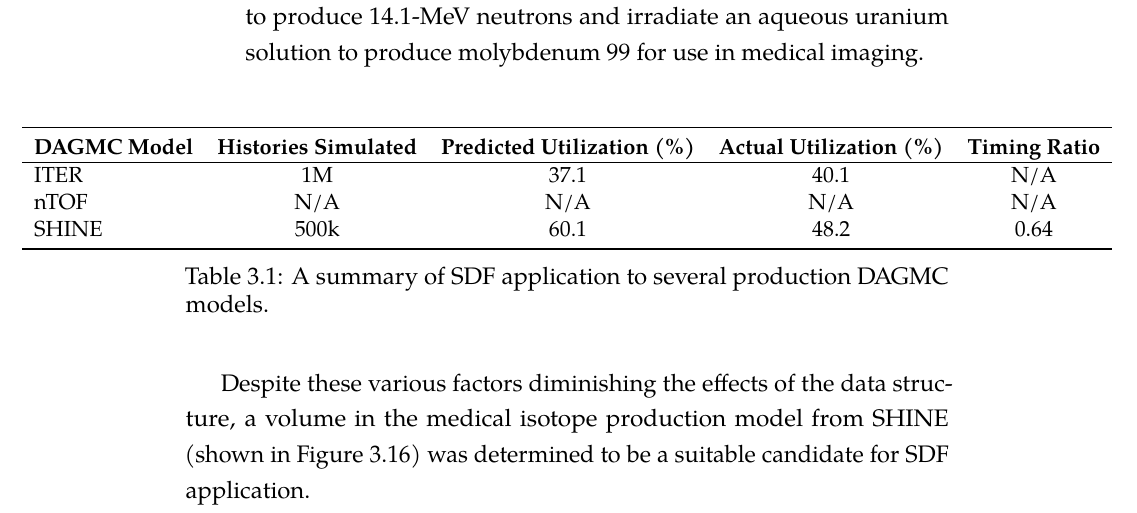
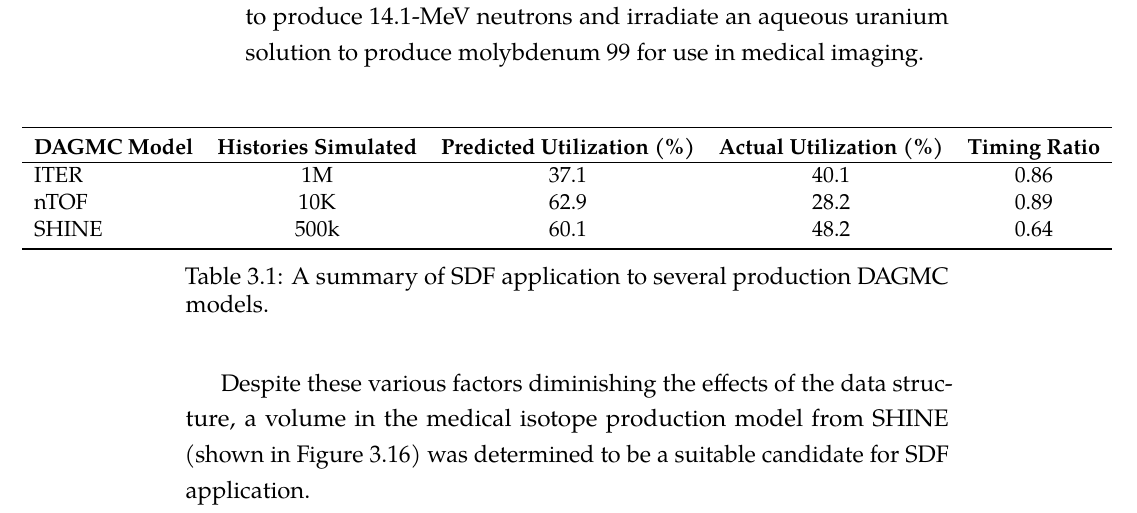
Before and after one commit to pshriwise/dissertation, a LaTeX thesis (document/dissertation.tex, which reads document/chapters/03-sdf_preconditioner.tex): part of page 71 of 88, cut so that both start at the same text. Compiled offline with pdfLaTeX.

Commit message:
Finishing table on SDF production runs.

```diff
--- a/document/chapters/03-sdf_preconditioner.tex
+++ b/document/chapters/03-sdf_preconditioner.tex
@@ -1007,8 +1007,8 @@ subroutines.
       \toprule
       \textbf{DAGMC Model} & \textbf{Histories Simulated} & \textbf{Predicted Utilization (\%)} & \textbf{Actual Utilization (\%)} & \textbf{Timing Ratio} \\
       \hline
-      ITER                 & 1M                           & 37.1                                & 40.1                             & N/A                   \\
-      nTOF                 & N/A                          & N/A                                 & N/A                              & N/A                   \\
+      ITER                 & 1M                           & 37.1                                & 40.1                             & 0.86                  \\
+      nTOF                 & 10K                          & 62.9                                & 28.2                             & 0.89                  \\
       SHINE                & 500k                         & 60.1                                & 48.2                             & 0.64                  \\
       \bottomrule
     \end{tabular}
```
